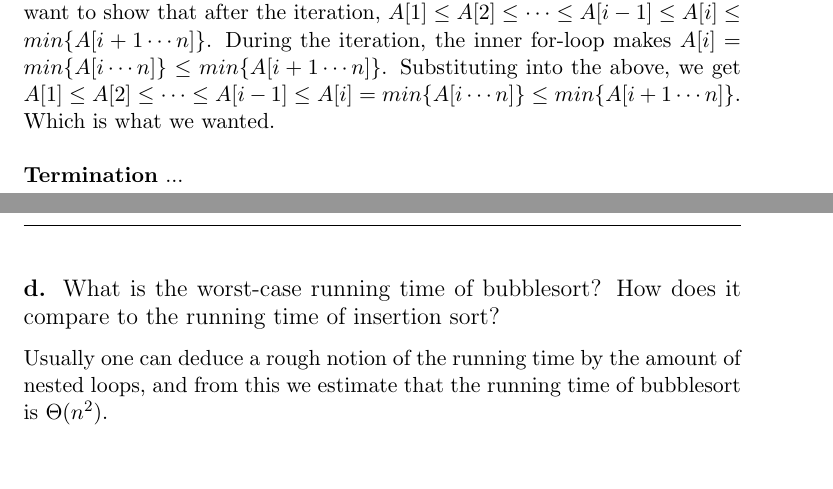
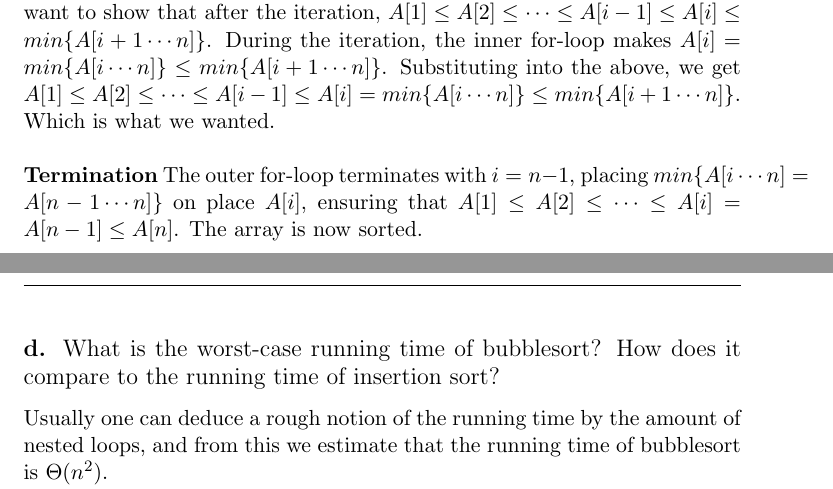
Before and after one commit to CasperBHansen/AD, a LaTeX problem sheet (assignments/01/01.tex): two parts of pages 3 and 4 of 8, joined at a grey line, cut so that both start at the same text, the shorter picture padded with empty space. Compiled offline with pdfLaTeX.

Commit message:
2.2 c) Termination added

```diff
--- a/assignments/01/01.tex
+++ b/assignments/01/01.tex
@@ -154,7 +154,10 @@ n] \} \leq min\{ A[i+1 \cdots n] \}$. Substituting into the above, we get $
 A[1] \leq A[2] \leq \cdots \leq A[i-1] \leq A[i] = min\{ A[i \cdots n] \}
 \leq min\{ A[i+1 \cdots n] \}$. Which is what we wanted.
 \\\\
-\textbf{Termination} \mdseries ...
+\textbf{Termination} \mdseries The outer for-loop terminates with $i = n-1$,
+placing $min\{A[i \cdots n] = A[n-1 \cdots n]\}$ on place $A[i]$, ensuring
+that $ A[1] \leq A[2] \leq \cdots \leq A[i] = A[n-1] \leq A[n]$. The array
+is now sorted.
 
 \subsubsection*{\large d. \mdseries What is the worst-case running time of
 bubblesort? How does it compare to the running time of insertion sort?}
```
